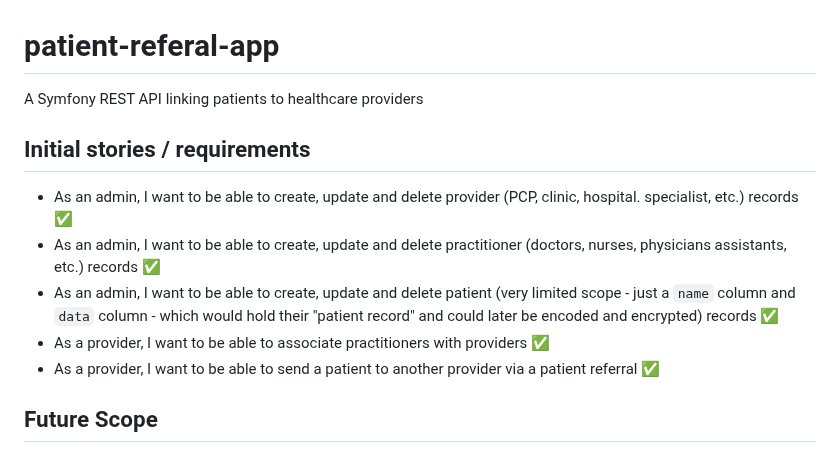
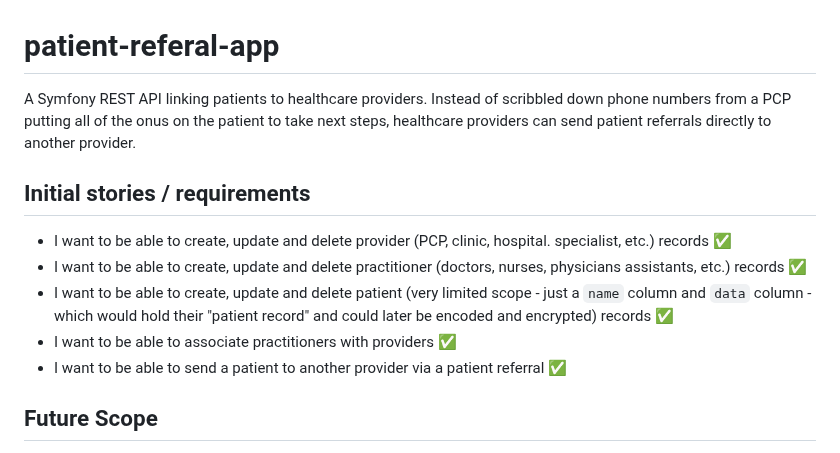
Before and after one commit to NickMichaels/patient-referral-app, a Markdown page: README.md, the part around the change. Drawn GitHub-style.

Commit message:
update project description

```diff
--- a/README.md
+++ b/README.md
@@ -1,12 +1,12 @@
 # patient-referal-app
-A Symfony REST API linking patients to healthcare providers
+A Symfony REST API linking patients to healthcare providers. Instead of scribbled down phone numbers from a PCP putting all of the onus on the patient to take next steps, healthcare providers can send patient referrals directly to another provider.
 
 ## Initial stories / requirements
-* As an admin, I want to be able to create, update and delete provider (PCP, clinic, hospital. specialist, etc.) records :white_check_mark:
-* As an admin, I want to be able to create, update and delete practitioner (doctors, nurses, physicians assistants, etc.) records :white_check_mark:
-* As an admin, I want to be able to create, update and delete patient (very limited scope - just a `name` column and `data` column - which would hold their "patient record" and could later be encoded and encrypted) records :white_check_mark:
-* As a provider, I want to be able to associate practitioners with providers :white_check_mark:
-* As a provider, I want to be able to send a patient to another provider via a patient referral :white_check_mark:
+* I want to be able to create, update and delete provider (PCP, clinic, hospital. specialist, etc.) records :white_check_mark:
+* I want to be able to create, update and delete practitioner (doctors, nurses, physicians assistants, etc.) records :white_check_mark:
+* I want to be able to create, update and delete patient (very limited scope - just a `name` column and `data` column - which would hold their "patient record" and could later be encoded and encrypted) records :white_check_mark:
+* I want to be able to associate practitioners with providers :white_check_mark:
+* I want to be able to send a patient to another provider via a patient referral :white_check_mark:
 
 ## Future Scope
 * As a provider, I want to be able to add other providers to my network.
```
